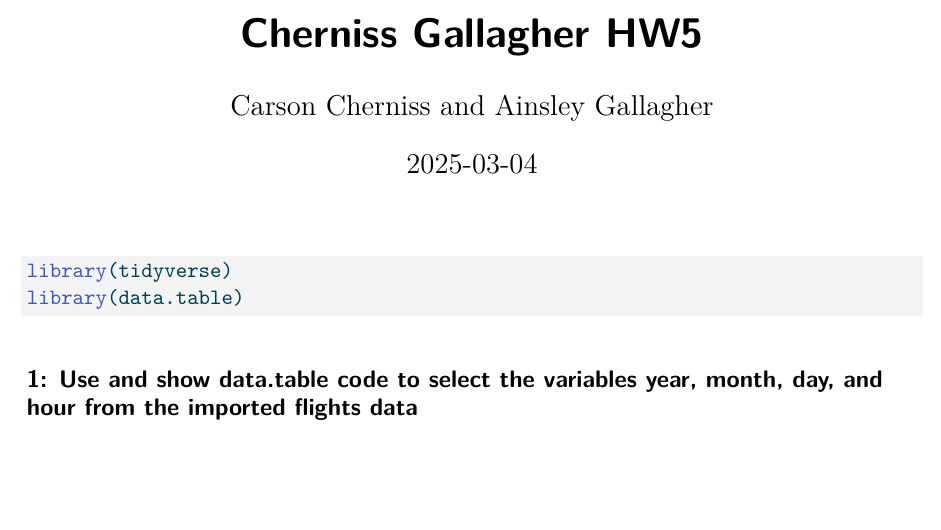
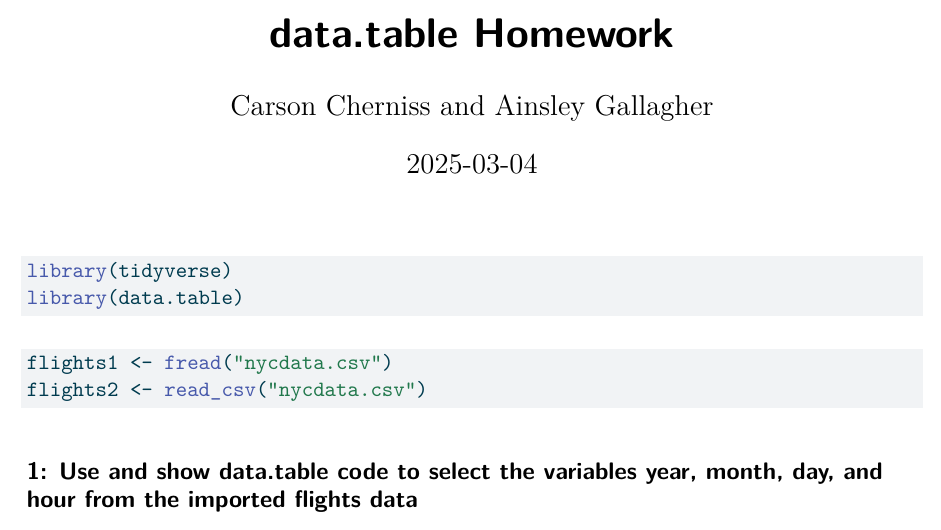
Before and after one commit to carsonic/Cherniss_Gallagher_HW5, a Quarto document (Cherniss_Gallagher_HW5.qmd): part of page 1 of 2, cut at the place of the change, the shorter picture padded with empty space. The pictures show the output file Cherniss_Gallagher_HW5.pdf that the author committed with the source.

Commit message:
Add nycdata.csv file and load data into R

````diff
--- a/Cherniss_Gallagher_HW5.qmd
+++ b/Cherniss_Gallagher_HW5.qmd
@@ -1,5 +1,5 @@
 ---
-title: "Cherniss Gallagher HW5"
+title: "data.table Homework"
 author: "Carson Cherniss and Ainsley Gallagher"
 date: "2025-03-04"
 format: pdf
@@ -8,6 +8,11 @@ format: pdf
 library(tidyverse)
 library(data.table)
 
+```
+
+```{r loading-data, message=FALSE, warning=FALSE}
+flights1 <- fread("nycdata.csv")
+flights2 <- read_csv("nycdata.csv")
 ```
 
 ## 1: Use and show data.table code to select the variables year, month, day, and hour from the imported flights data
````
Also changed, not shown: Cherniss_Gallagher_HW5.pdf, 1 other file.
